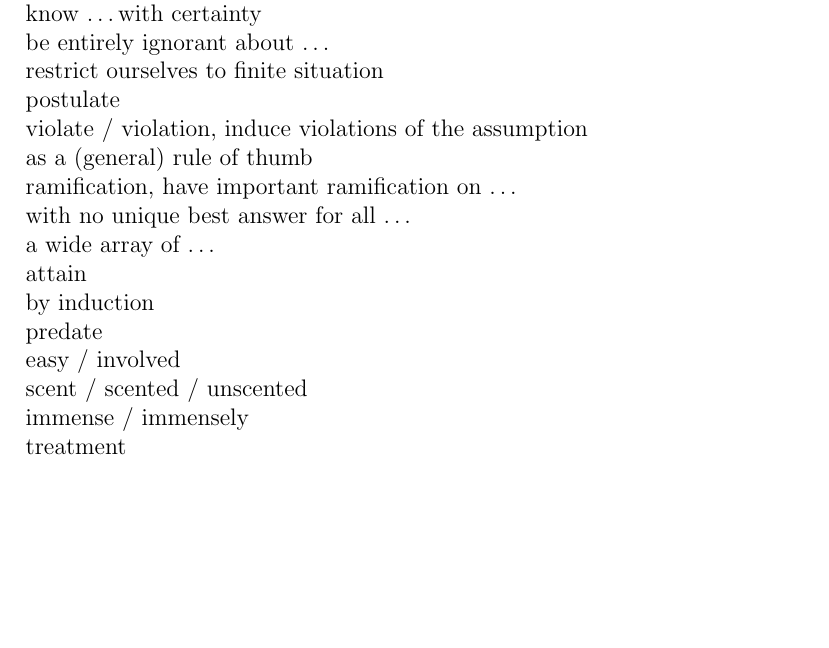
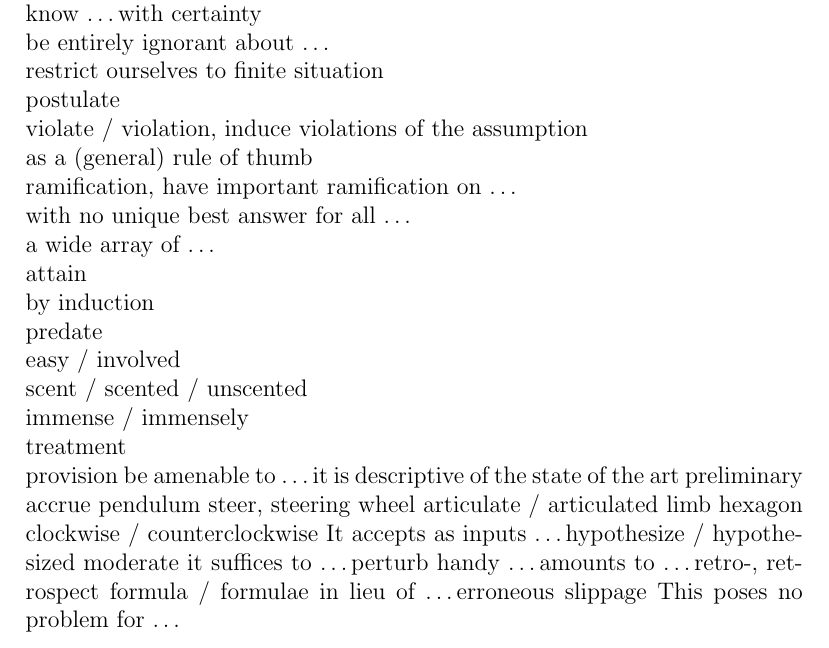
Before and after one commit to lzx071021/latex_proj, a LaTeX document (en_words/__latexindent_temp.tex): part of page 38 of 38, cut so that both start at the same text, the shorter picture padded with empty space. Compiled offline with pdfLaTeX.

Commit message:
regular update

```diff
--- a/en_words/__latexindent_temp.tex
+++ b/en_words/__latexindent_temp.tex
@@ -1347,5 +1347,31 @@ easy / involved \\
 scent / scented / unscented \\
 immense / immensely \\
 treatment \\
+provision
+be amenable to \dots
+it is descriptive of the state of the art
+preliminary
+accrue
+pendulum
+steer, steering wheel
+articulate / articulated
+limb
+hexagon
+clockwise / counterclockwise
+It accepts as inputs \dots
+hypothesize / hypothesized
+moderate
+it suffices to \dots
+perturb
+handy
+\dots amounts to \dots
+retro-, retrospect
+formula / formulae
+in lieu of \dots
+erroneous
+slippage
+This poses no problem for \dots
+
+
 
 \end{document}
```
Also changed, not shown: en_words/words.tex (+26 -0 lines), en_words/words.pdf.
